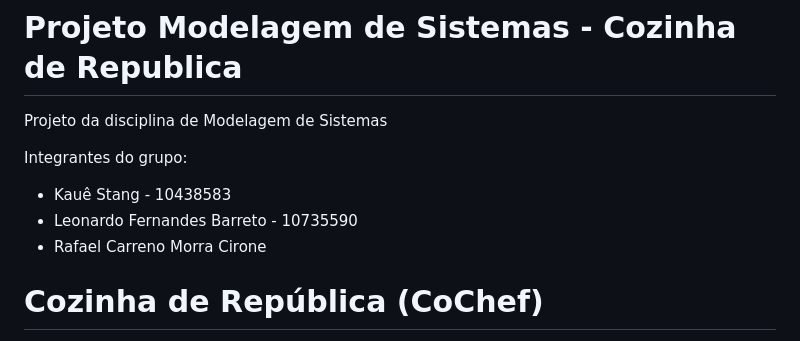
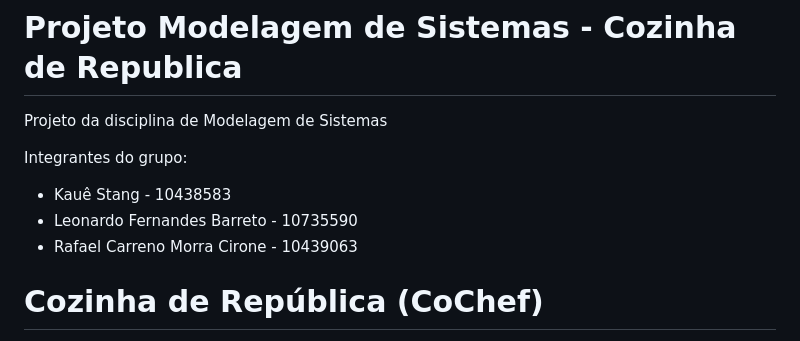
Before and after one commit to Leo-F-Barreto/Projeto_Modelagem_de_Sistemas-Cozinha_de_Republica, a Markdown page: README.md, the part around the change. GitHub-like rendering.

Commit message:
Update group member information in README

```diff
--- a/README.md
+++ b/README.md
@@ -4,7 +4,7 @@ Projeto da disciplina de Modelagem de Sistemas
 Integrantes do grupo:
 - Kauê Stang - 10438583
 - Leonardo Fernandes Barreto - 10735590
-- Rafael Carreno Morra Cirone
+- Rafael Carreno Morra Cirone - 10439063
 
 # Cozinha de República (CoChef)
 
```
